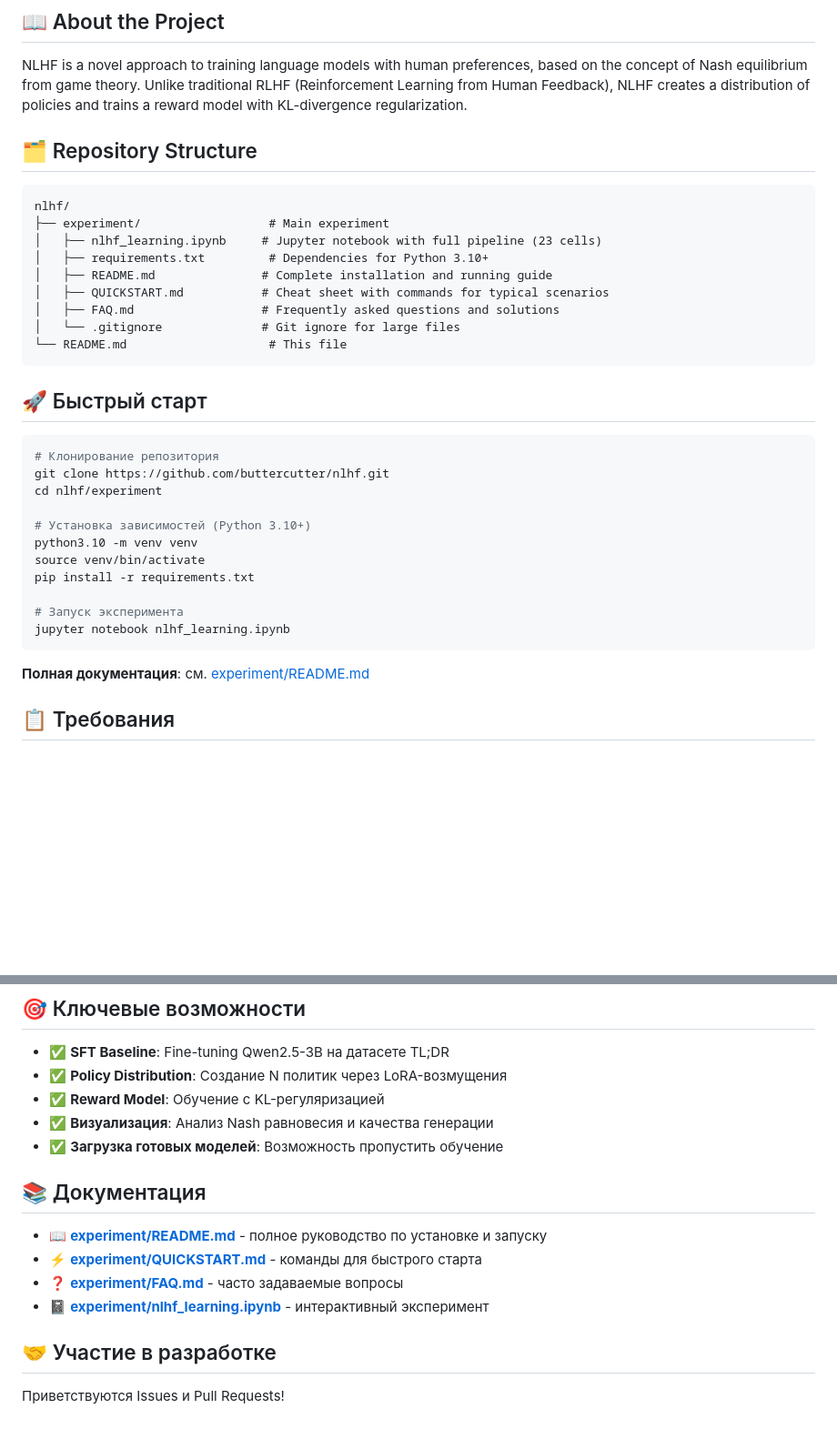
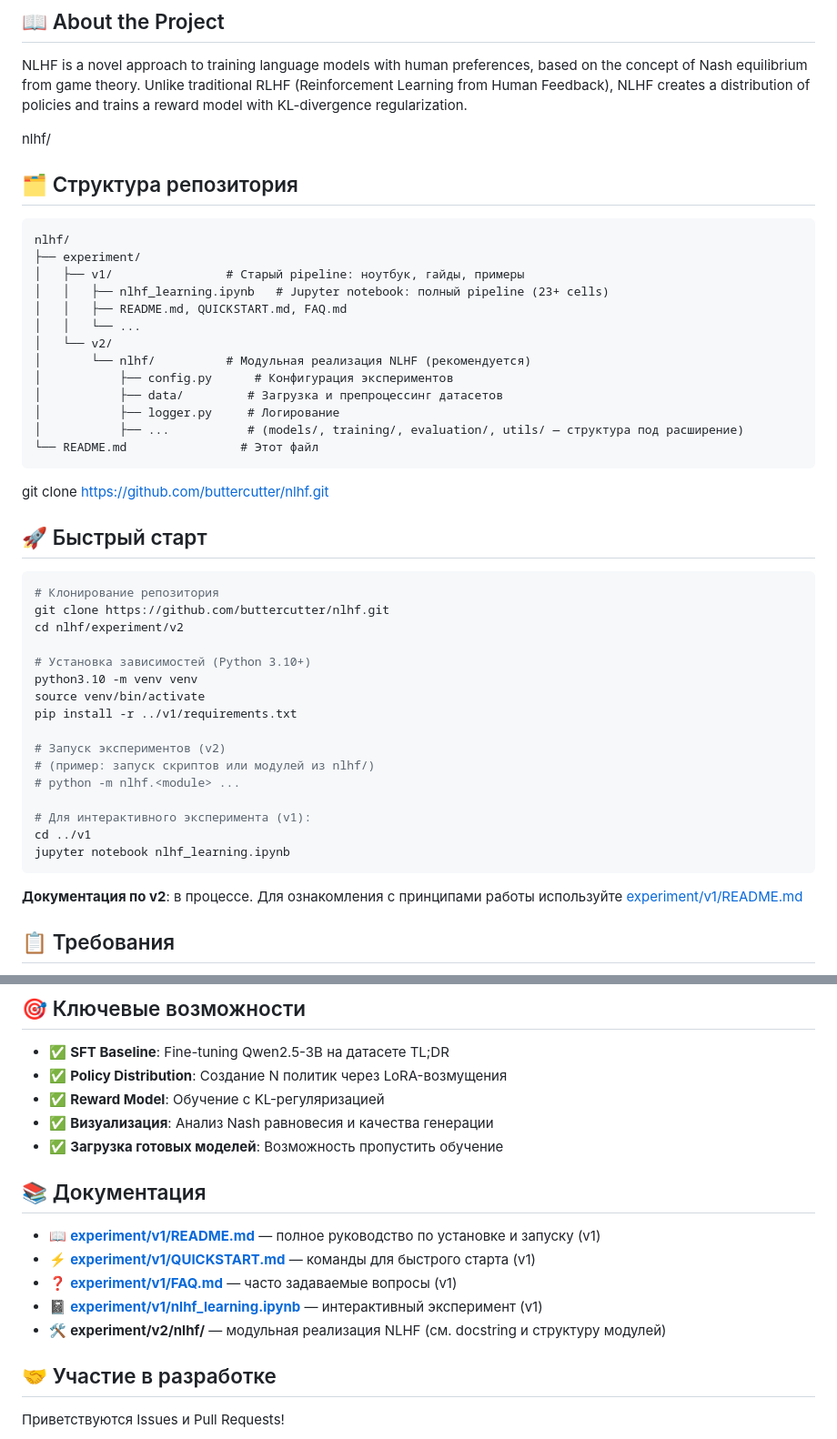
Before and after one commit to n3ke2710/nlhf, a Markdown page: README.md, 2 parts joined by grey strips. Shown: that part at 91% size. Drawn GitHub-style; blank space fills up the shorter version.

````diff
--- a/README.md
+++ b/README.md
@@ -17,37 +17,49 @@ Implementation of the **Nash Learning from Human Feedback** algorithm for traini
 
 NLHF is a novel approach to training language models with human preferences, based on the concept of Nash equilibrium from game theory. Unlike traditional RLHF (Reinforcement Learning from Human Feedback), NLHF creates a distribution of policies and trains a reward model with KL-divergence regularization.
 
-## 🗂️ Repository Structure
+nlhf/
+## 🗂️ Структура репозитория
 
 ```
 nlhf/
-├── experiment/                  # Main experiment
-│   ├── nlhf_learning.ipynb     # Jupyter notebook with full pipeline (23 cells)
-│   ├── requirements.txt         # Dependencies for Python 3.10+
-│   ├── README.md               # Complete installation and running guide
-│   ├── QUICKSTART.md           # Cheat sheet with commands for typical scenarios
-│   ├── FAQ.md                  # Frequently asked questions and solutions
-│   └── .gitignore              # Git ignore for large files
-└── README.md                    # This file
+├── experiment/
+│   ├── v1/                # Старый pipeline: ноутбук, гайды, примеры
+│   │   ├── nlhf_learning.ipynb   # Jupyter notebook: полный pipeline (23+ cells)
+│   │   ├── README.md, QUICKSTART.md, FAQ.md
+│   │   └── ...
+│   └── v2/
+│       └── nlhf/          # Модульная реализация NLHF (рекомендуется)
+│           ├── config.py      # Конфигурация экспериментов
+│           ├── data/         # Загрузка и препроцессинг датасетов
+│           ├── logger.py     # Логирование
+│           ├── ...           # (models/, training/, evaluation/, utils/ — структура под расширение)
+└── README.md                # Этот файл
 ```
+
+git clone https://github.com/buttercutter/nlhf.git
 
 ## 🚀 Быстрый старт
 
 ```bash
 # Клонирование репозитория
 git clone https://github.com/buttercutter/nlhf.git
-cd nlhf/experiment
+cd nlhf/experiment/v2
 
 # Установка зависимостей (Python 3.10+)
 python3.10 -m venv venv
 source venv/bin/activate
-pip install -r requirements.txt
+pip install -r ../v1/requirements.txt
 
-# Запуск эксперимента
+# Запуск экспериментов (v2)
+# (пример: запуск скриптов или модулей из nlhf/)
+# python -m nlhf.<module> ...
+
+# Для интерактивного эксперимента (v1):
+cd ../v1
 jupyter notebook nlhf_learning.ipynb
 ```
 
-**Полная документация**: см. [experiment/README.md](experiment/README.md)
+**Документация по v2**: в процессе. Для ознакомления с принципами работы используйте [experiment/v1/README.md](experiment/v1/README.md)
 
 ## 📋 Требования
 
@@ -64,12 +76,14 @@ jupyter notebook nlhf_learning.ipynb
 - ✅ **Визуализация**: Анализ Nash равновесия и качества генерации
 - ✅ **Загрузка готовых моделей**: Возможность пропустить обучение
 
+
 ## 📚 Документация
 
-- 📖 **[experiment/README.md](experiment/README.md)** - полное руководство по установке и запуску
-- ⚡ **[experiment/QUICKSTART.md](experiment/QUICKSTART.md)** - команды для быстрого старта
-- ❓ **[experiment/FAQ.md](experiment/FAQ.md)** - часто задаваемые вопросы
-- 📓 **[experiment/nlhf_learning.ipynb](experiment/nlhf_learning.ipynb)** - интерактивный эксперимент
+- 📖 **[experiment/v1/README.md](experiment/v1/README.md)** — полное руководство по установке и запуску (v1)
+- ⚡ **[experiment/v1/QUICKSTART.md](experiment/v1/QUICKSTART.md)** — команды для быстрого старта (v1)
+- ❓ **[experiment/v1/FAQ.md](experiment/v1/FAQ.md)** — часто задаваемые вопросы (v1)
+- 📓 **[experiment/v1/nlhf_learning.ipynb](experiment/v1/nlhf_learning.ipynb)** — интерактивный эксперимент (v1)
+- 🛠️ **experiment/v2/nlhf/** — модульная реализация NLHF (см. docstring и структуру модулей)
 
 ## 🤝 Участие в разработке
 
````
